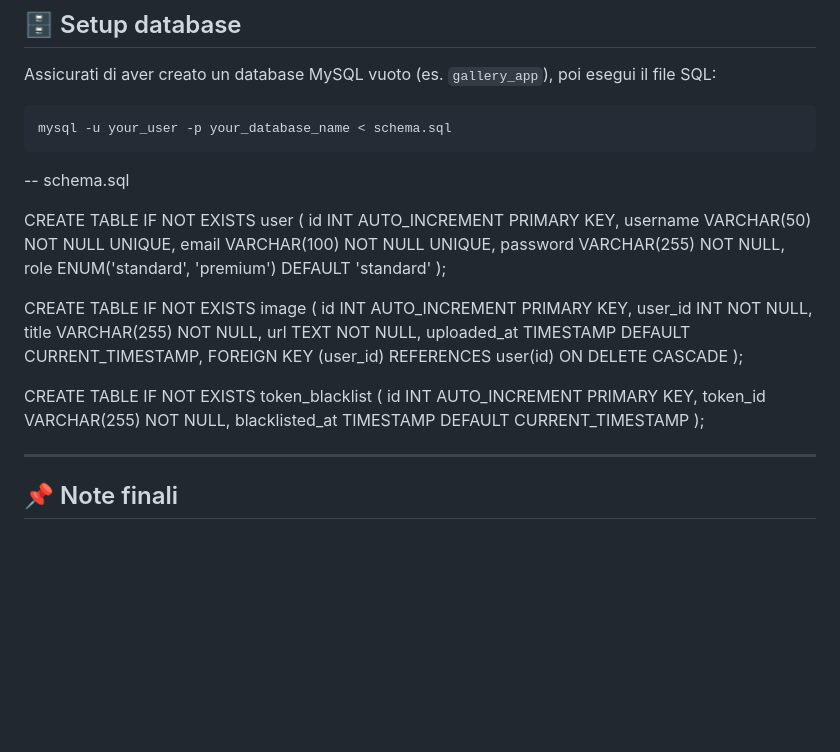
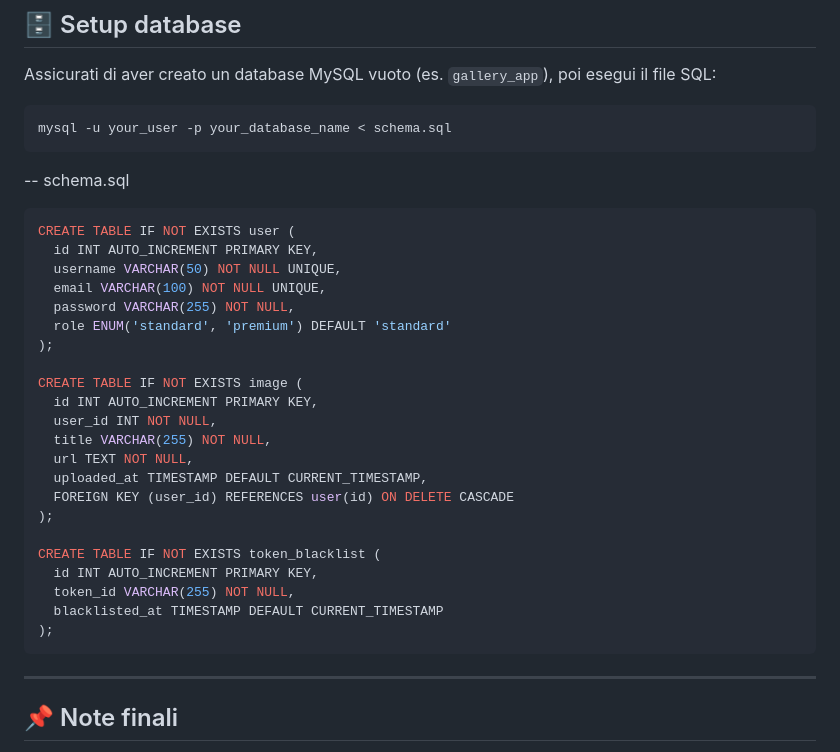
Before and after one commit to AlessandroDiBenedetto/gallery-app, a Markdown page: README.md, the part around the change. GitHub-like rendering; blank space fills up the shorter version.

````diff
--- a/README.md
+++ b/README.md
@@ -131,6 +131,7 @@ mysql -u your_user -p your_database_name < schema.sql
 ```
 -- schema.sql
 
+```sql
 CREATE TABLE IF NOT EXISTS user (
   id INT AUTO_INCREMENT PRIMARY KEY,
   username VARCHAR(50) NOT NULL UNIQUE,
@@ -153,7 +154,7 @@ CREATE TABLE IF NOT EXISTS token_blacklist (
   token_id VARCHAR(255) NOT NULL,
   blacklisted_at TIMESTAMP DEFAULT CURRENT_TIMESTAMP
 );
-
+```
 
 ---
 
````
